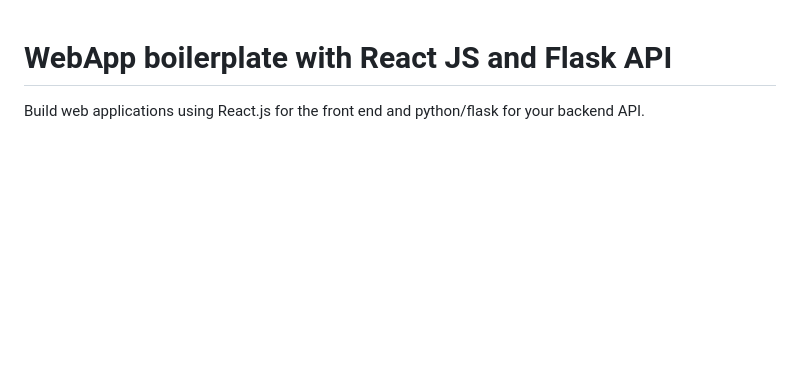
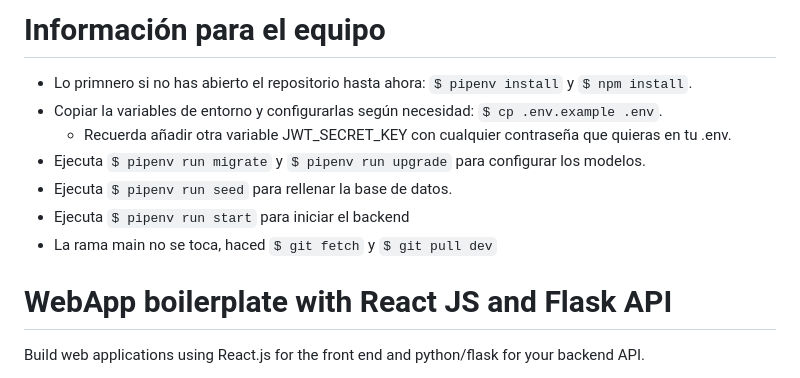
Before and after one commit to pabloherresp/ProyectoFinal_AaronJorgeLuisPablo, a Markdown page: README.md, the part around the change. Rendered like a GitHub page; blank space fills up the shorter version.

```diff
--- a/README.md
+++ b/README.md
@@ -1,3 +1,12 @@
+# Información para el equipo
+- Lo primnero si no has abierto el repositorio hasta ahora: `$ pipenv install` y `$ npm install`.
+- Copiar la variables de entorno y configurarlas según necesidad: `$ cp .env.example .env`.
+    - Recuerda añadir otra variable JWT_SECRET_KEY con cualquier contraseña que quieras en tu .env.
+- Ejecuta `$ pipenv run migrate` y `$ pipenv run upgrade` para configurar los modelos.
+- Ejecuta `$ pipenv run seed` para rellenar la base de datos.
+- Ejecuta `$ pipenv run start` para iniciar el backend
+- La rama main no se toca, haced `$ git fetch` y `$ git pull dev`
+
 # WebApp boilerplate with React JS and Flask API
 
 Build web applications using React.js for the front end and python/flask for your backend API.
```
